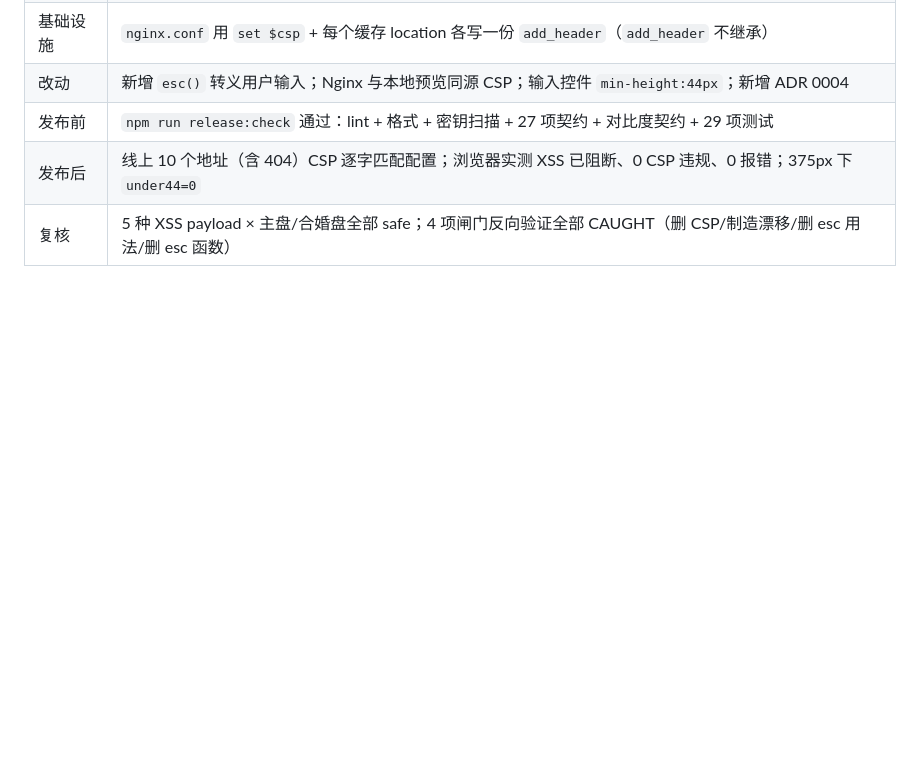
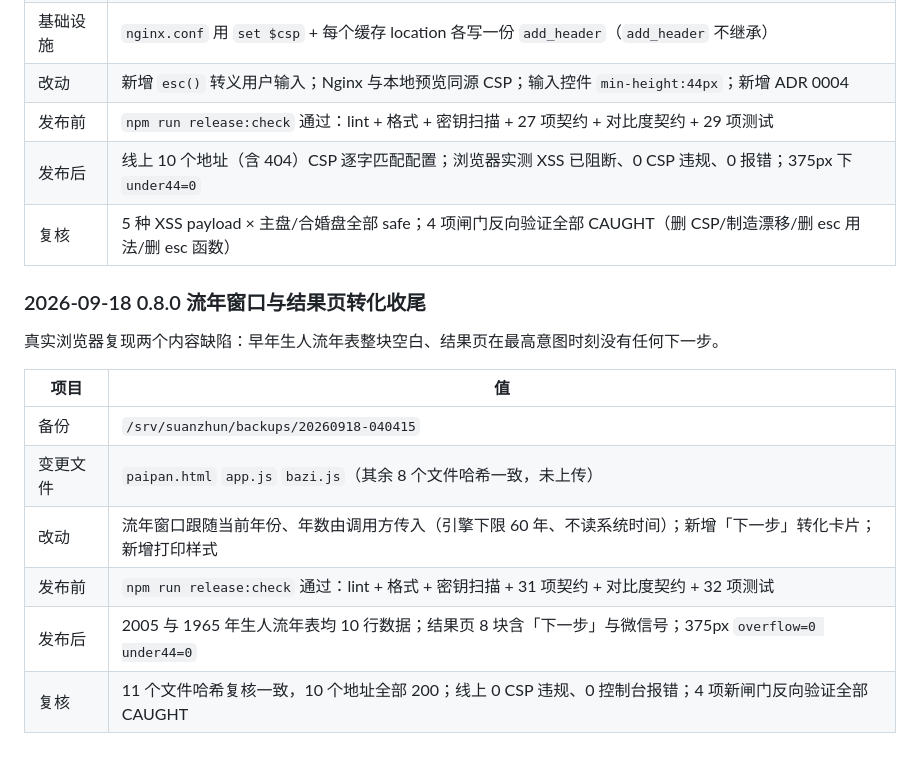
Before and after one commit to 1008611-creater/suanzhun-web, a Markdown page: docs/RELEASE-RUNBOOK.md, the part around the change. Drawn GitHub-style; blank space fills up the shorter version.

Commit message:
docs: record the 0.8.0 liunian and result next-step release (#14)

```diff
--- a/docs/RELEASE-RUNBOOK.md
+++ b/docs/RELEASE-RUNBOOK.md
@@ -192,3 +192,16 @@ cp -a /srv/suanzhun/backups/<时间戳>/. /srv/suanzhun/public/
 | 发布前   | `npm run release:check` 通过：lint + 格式 + 密钥扫描 + 27 项契约 + 对比度契约 + 29 项测试                       |
 | 发布后   | 线上 10 个地址（含 404）CSP 逐字匹配配置；浏览器实测 XSS 已阻断、0 CSP 违规、0 报错；375px 下 `under44=0`       |
 | 复核     | 5 种 XSS payload × 主盘/合婚盘全部 safe；4 项闸门反向验证全部 CAUGHT（删 CSP/制造漂移/删 esc 用法/删 esc 函数） |
+
+### 2026-09-18 0.8.0 流年窗口与结果页转化收尾
+
+真实浏览器复现两个内容缺陷：早年生人流年表整块空白、结果页在最高意图时刻没有任何下一步。
+
+| 项目     | 值                                                                                                           |
+| -------- | ------------------------------------------------------------------------------------------------------------ |
+| 备份     | `/srv/suanzhun/backups/20260918-040415`                                                                      |
+| 变更文件 | `paipan.html` `app.js` `bazi.js`（其余 8 个文件哈希一致，未上传）                                            |
+| 改动     | 流年窗口跟随当前年份、年数由调用方传入（引擎下限 60 年、不读系统时间）；新增「下一步」转化卡片；新增打印样式 |
+| 发布前   | `npm run release:check` 通过：lint + 格式 + 密钥扫描 + 31 项契约 + 对比度契约 + 32 项测试                    |
+| 发布后   | 2005 与 1965 年生人流年表均 10 行数据；结果页 8 块含「下一步」与微信号；375px `overflow=0 under44=0`         |
+| 复核     | 11 个文件哈希复核一致，10 个地址全部 200；线上 0 CSP 违规、0 控制台报错；4 项新闸门反向验证全部 CAUGHT       |
```
